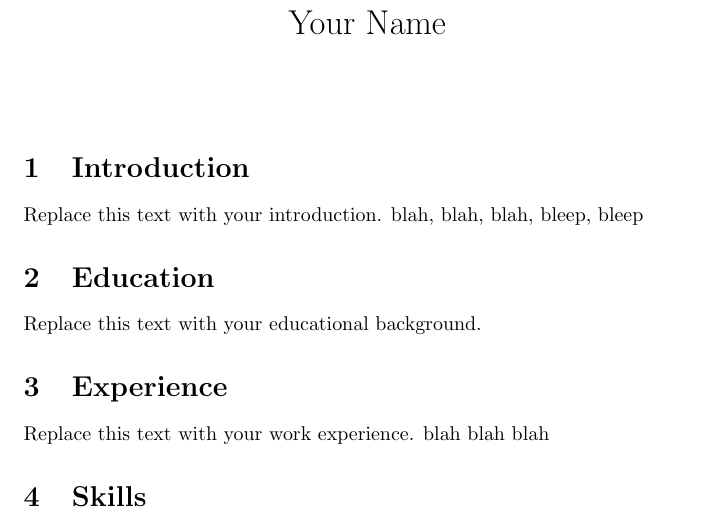
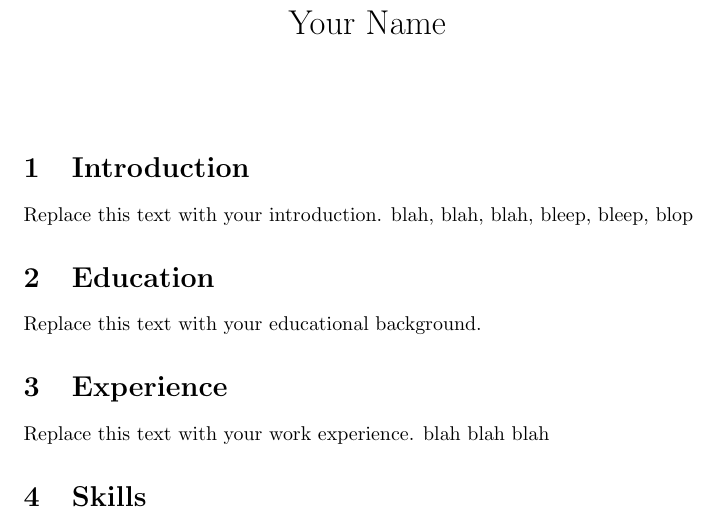
Before and after one commit to VictorAut/VictorAut.github.io, a LaTeX CV (cv.tex): part of the page, cut so that both start at the same text. Compiled offline with pdfLaTeX.

Commit message:
small change to trigger workflow test

```diff
--- a/cv.tex
+++ b/cv.tex
@@ -9,7 +9,7 @@
 \maketitle
 
 \section{Introduction}
-Replace this text with your introduction. blah, blah, blah, bleep, bleep
+Replace this text with your introduction. blah, blah, blah, bleep, bleep, blop
 
 \section{Education}
 Replace this text with your educational background.
```
